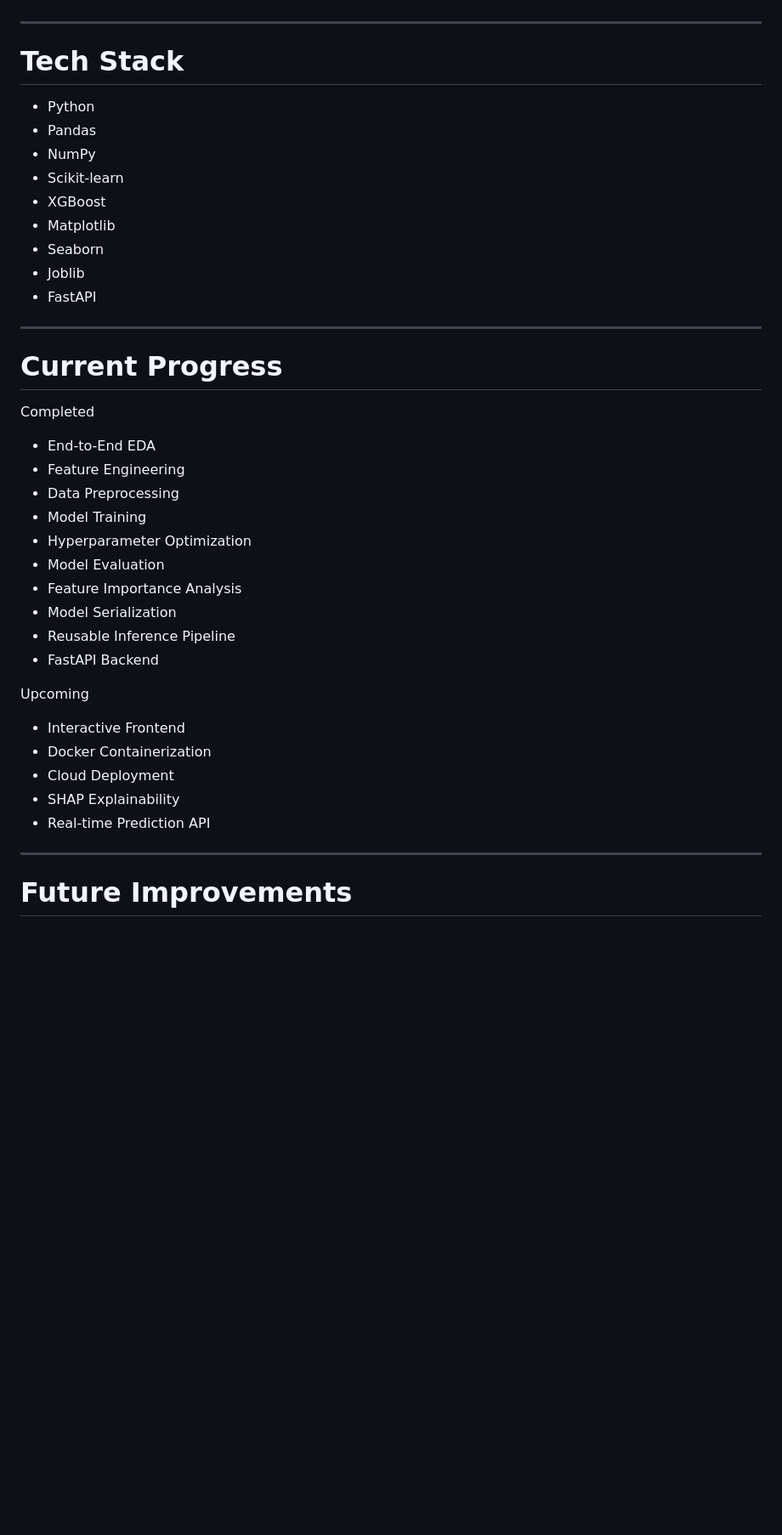
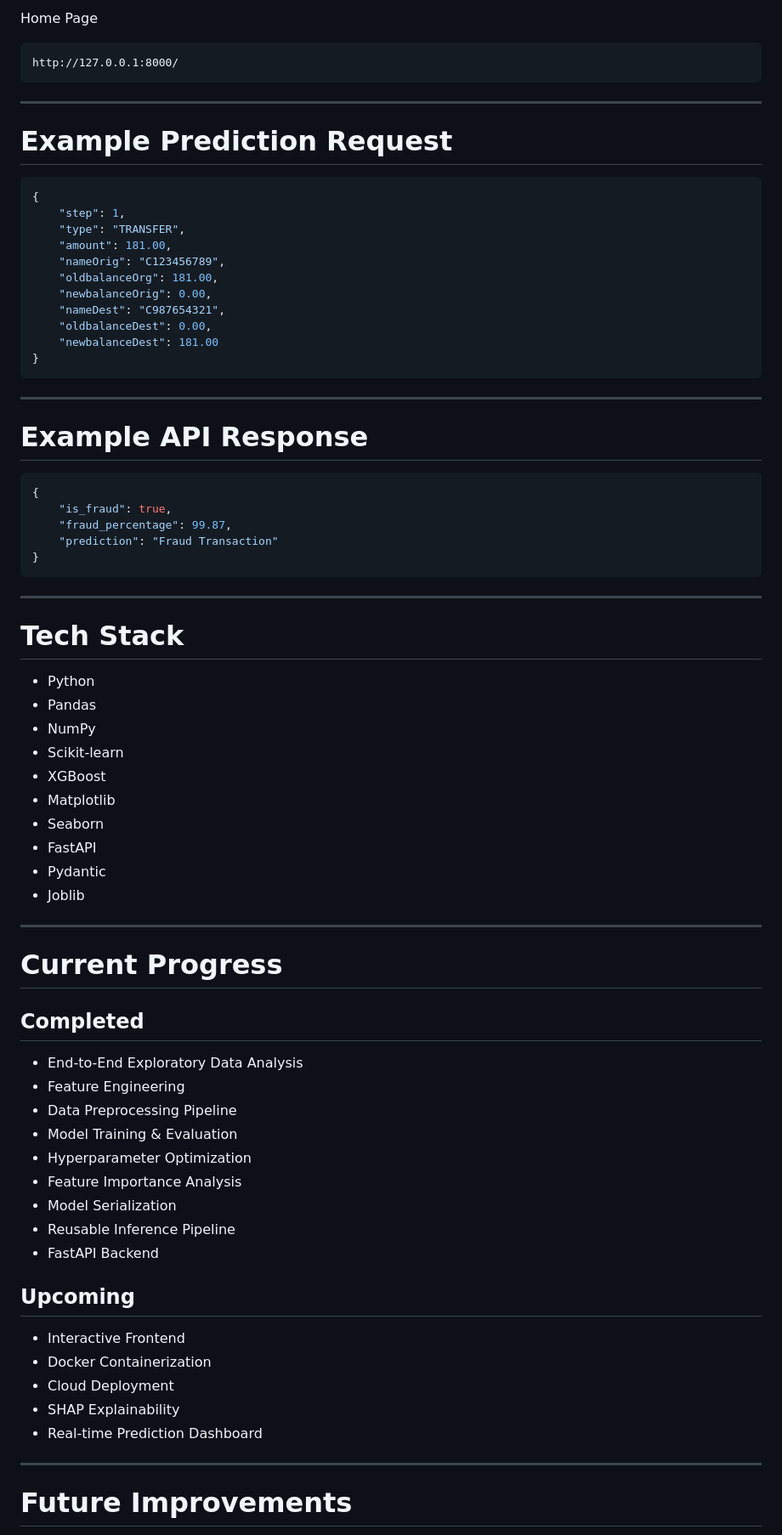
Before and after one commit to tanyasheru23/Fraud-Detection-System, a Markdown page: README.md, the part around one of its changes. Shown at 85% size. GitHub-like rendering; blank space fills up the shorter version.

Commit message:
Revise README for FastAPI and project updates
Updated README to reflect changes in the project structure and FastAPI integration.

````diff
--- a/README.md
+++ b/README.md
@@ -126,3 +220,38 @@ The optimized Random Forest generalized well on unseen data with nearly identica
+Home Page
+
+```
+http://127.0.0.1:8000/
+```
+
+---
+
+# Example Prediction Request
+
+```json
+{
+    "step": 1,
+    "type": "TRANSFER",
+    "amount": 181.00,
+    "nameOrig": "C123456789",
+    "oldbalanceOrg": 181.00,
+    "newbalanceOrig": 0.00,
+    "nameDest": "C987654321",
+    "oldbalanceDest": 0.00,
+    "newbalanceDest": 181.00
+}
+```
+
+---
+
+# Example API Response
+
+```json
+{
+    "is_fraud": true,
+    "fraud_percentage": 99.87,
+    "prediction": "Fraud Transaction"
+}
+```
 
 ---
 
@@ -135,33 +264,33 @@ The optimized Random Forest generalized well on unseen data with nearly identica
 - XGBoost
 - Matplotlib
 - Seaborn
+- FastAPI
+- Pydantic
 - Joblib
-- FastAPI
 
 ---
 
 # Current Progress
 
-Completed
+## Completed
 
-- End-to-End EDA
+- End-to-End Exploratory Data Analysis
 - Feature Engineering
-- Data Preprocessing
-- Model Training
+- Data Preprocessing Pipeline
+- Model Training & Evaluation
 - Hyperparameter Optimization
-- Model Evaluation
 - Feature Importance Analysis
 - Model Serialization
 - Reusable Inference Pipeline
 - FastAPI Backend
 
-Upcoming
+## Upcoming
 
 - Interactive Frontend
 - Docker Containerization
 - Cloud Deployment
 - SHAP Explainability
-- Real-time Prediction API
+- Real-time Prediction Dashboard
 
 ---
 
````
Also changed, not shown: other parts of README.md (+106 -11 lines).
